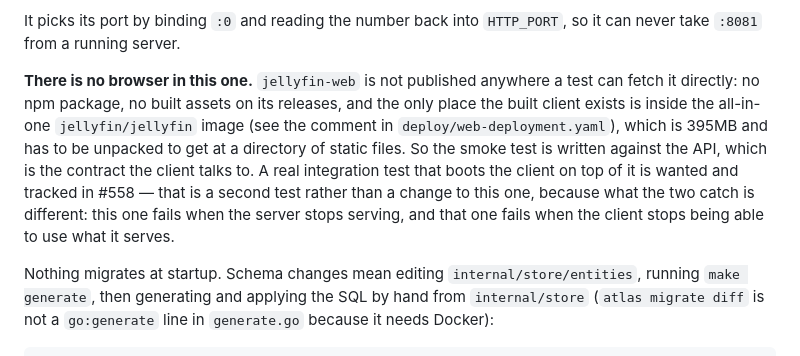
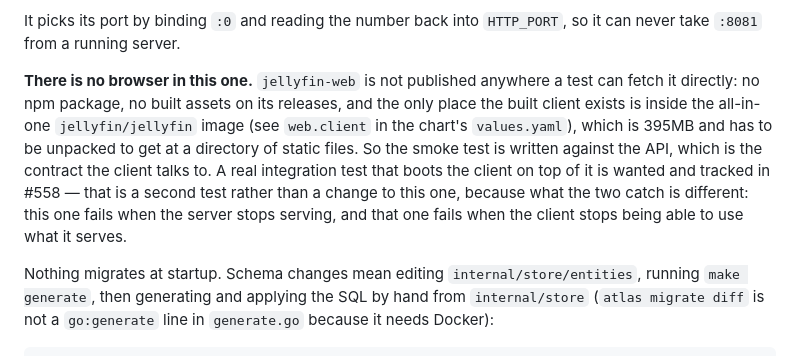
Before and after one commit to FreekingDean/gojellyfin, a Markdown page: CLAUDE.md, the part around the change. Rendered like a GitHub page.

Commit message:
Point the e2e note at the chart's web client
Co-Authored-By: Claude Opus 5.5 <noreply@anthropic.com>

```diff
--- a/CLAUDE.md
+++ b/CLAUDE.md
@@ -67,7 +67,7 @@ A malformed value is refused at start rather than ignored. `TRANSCODER_JOBS=lots
 
 It picks its port by binding `:0` and reading the number back into `HTTP_PORT`, so it can never take `:8081` from a running server.
 
-**There is no browser in this one.** `jellyfin-web` is not published anywhere a test can fetch it directly: no npm package, no built assets on its releases, and the only place the built client exists is inside the all-in-one `jellyfin/jellyfin` image (see the comment in `deploy/web-deployment.yaml`), which is 395MB and has to be unpacked to get at a directory of static files. So the smoke test is written against the API, which is the contract the client talks to. A real integration test that boots the client on top of it is wanted and tracked in #558 — that is a second test rather than a change to this one, because what the two catch is different: this one fails when the server stops serving, and that one fails when the client stops being able to use what it serves.
+**There is no browser in this one.** `jellyfin-web` is not published anywhere a test can fetch it directly: no npm package, no built assets on its releases, and the only place the built client exists is inside the all-in-one `jellyfin/jellyfin` image (see `web.client` in the chart's `values.yaml`), which is 395MB and has to be unpacked to get at a directory of static files. So the smoke test is written against the API, which is the contract the client talks to. A real integration test that boots the client on top of it is wanted and tracked in #558 — that is a second test rather than a change to this one, because what the two catch is different: this one fails when the server stops serving, and that one fails when the client stops being able to use what it serves.
 
 Nothing migrates at startup. Schema changes mean editing `internal/store/entities`, running `make generate`, then generating and applying the SQL by hand from `internal/store` (`atlas migrate diff` is not a `go:generate` line in `generate.go` because it needs Docker):
 
```
